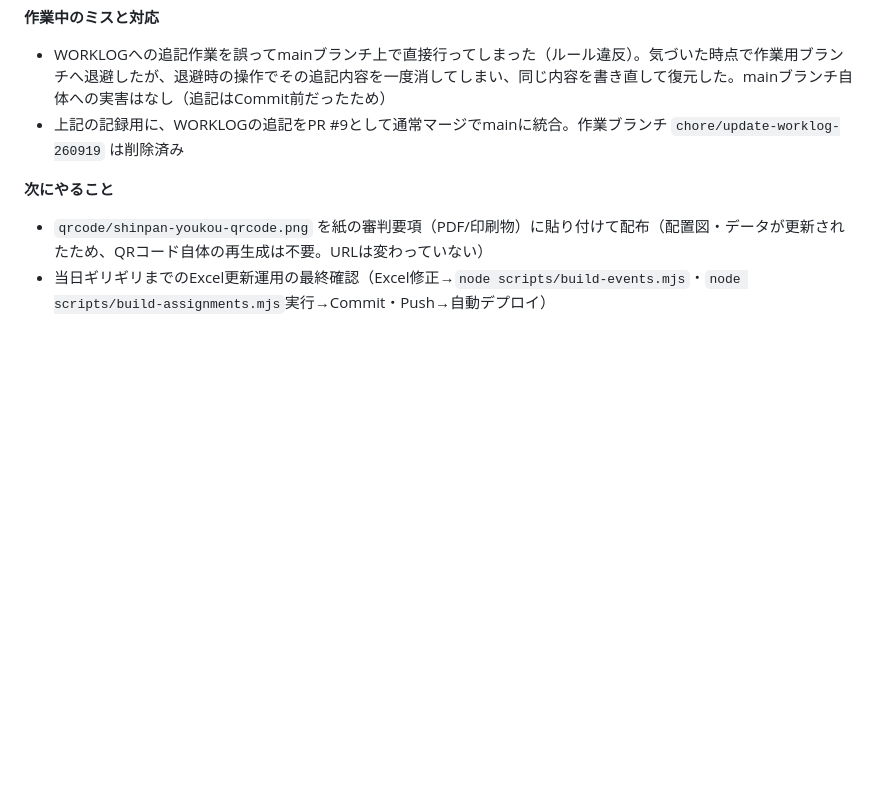
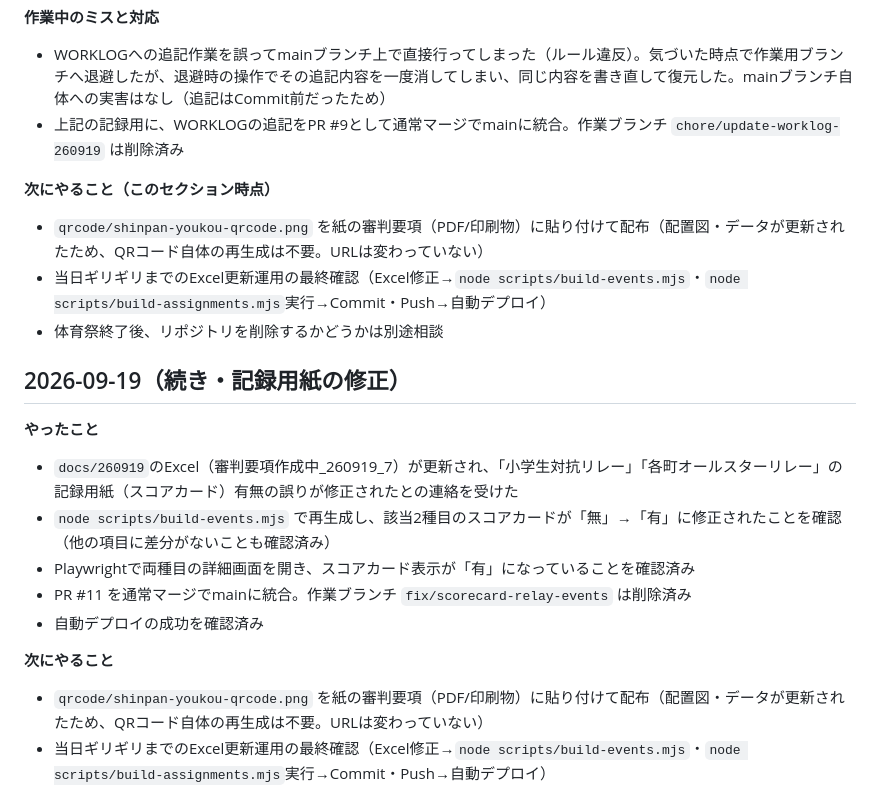
Before and after one commit to ryohtherambler/6a32ede8c934, a Markdown page: WORKLOG.md, the part around the change. Drawn GitHub-style; blank space fills up the shorter version.

Commit message:
WORKLOGを更新（スコアカード修正・PR#11マージの記録）
Co-Authored-By: Claude Sonnet 5 <noreply@anthropic.com>

```diff
--- a/WORKLOG.md
+++ b/WORKLOG.md
@@ -118,6 +118,20 @@ Claudeへ：会話の履歴はDesktopアプリ・VS Code・PC間で引き継が
 - WORKLOGへの追記作業を誤ってmainブランチ上で直接行ってしまった（ルール違反）。気づいた時点で作業用ブランチへ退避したが、退避時の操作でその追記内容を一度消してしまい、同じ内容を書き直して復元した。mainブランチ自体への実害はなし（追記はCommit前だったため）
 - 上記の記録用に、WORKLOGの追記をPR #9として通常マージでmainに統合。作業ブランチ `chore/update-worklog-260919` は削除済み
 
+**次にやること（このセクション時点）**
+- `qrcode/shinpan-youkou-qrcode.png` を紙の審判要項（PDF/印刷物）に貼り付けて配布（配置図・データが更新されたため、QRコード自体の再生成は不要。URLは変わっていない）
+- 当日ギリギリまでのExcel更新運用の最終確認（Excel修正→`node scripts/build-events.mjs`・`node scripts/build-assignments.mjs`実行→Commit・Push→自動デプロイ）
+- 体育祭終了後、リポジトリを削除するかどうかは別途相談
+
+## 2026-09-19（続き・記録用紙の修正）
+
+**やったこと**
+- `docs/260919`のExcel（審判要項作成中_260919_7）が更新され、「小学生対抗リレー」「各町オールスターリレー」の記録用紙（スコアカード）有無の誤りが修正されたとの連絡を受けた
+- `node scripts/build-events.mjs` で再生成し、該当2種目のスコアカードが「無」→「有」に修正されたことを確認（他の項目に差分がないことも確認済み）
+- Playwrightで両種目の詳細画面を開き、スコアカード表示が「有」になっていることを確認済み
+- PR #11 を通常マージでmainに統合。作業ブランチ `fix/scorecard-relay-events` は削除済み
+- 自動デプロイの成功を確認済み
+
 **次にやること**
 - `qrcode/shinpan-youkou-qrcode.png` を紙の審判要項（PDF/印刷物）に貼り付けて配布（配置図・データが更新されたため、QRコード自体の再生成は不要。URLは変わっていない）
 - 当日ギリギリまでのExcel更新運用の最終確認（Excel修正→`node scripts/build-events.mjs`・`node scripts/build-assignments.mjs`実行→Commit・Push→自動デプロイ）
```
